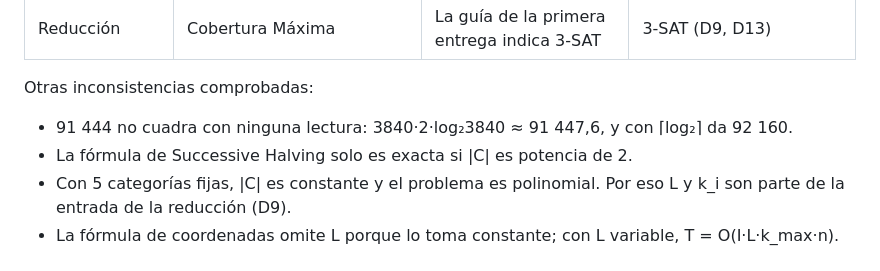
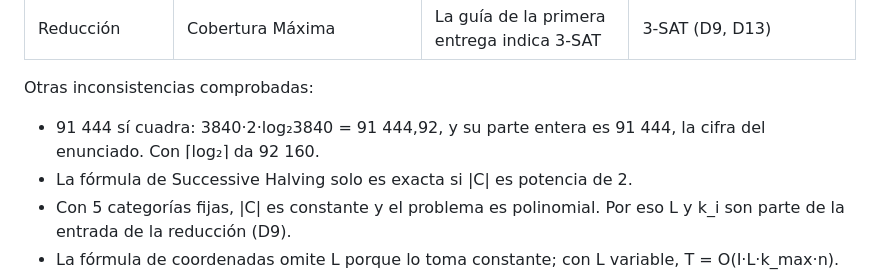
Before and after one commit to Seloga26/ADA2026_2, a Markdown page: docs/plan.md, the part around the change. Rendered like a GitHub page.

Commit message:
docs: corrige la fila de 91 444 en el plan

```diff
--- a/docs/plan.md
+++ b/docs/plan.md
@@ -86,7 +86,7 @@ El informe las presenta en una tabla, con la decisión tomada en cada caso.
 
 Otras inconsistencias comprobadas:
 
-- 91 444 no cuadra con ninguna lectura: 3840·2·log₂3840 ≈ 91 447,6, y con ⌈log₂⌉ da 92 160.
+- 91 444 sí cuadra: 3840·2·log₂3840 = 91 444,92, y su parte entera es 91 444, la cifra del enunciado. Con ⌈log₂⌉ da 92 160.
 - La fórmula de Successive Halving solo es exacta si \|C\| es potencia de 2.
 - Con 5 categorías fijas, \|C\| es constante y el problema es polinomial. Por eso L y k_i
   son parte de la entrada de la reducción (D9).
```
